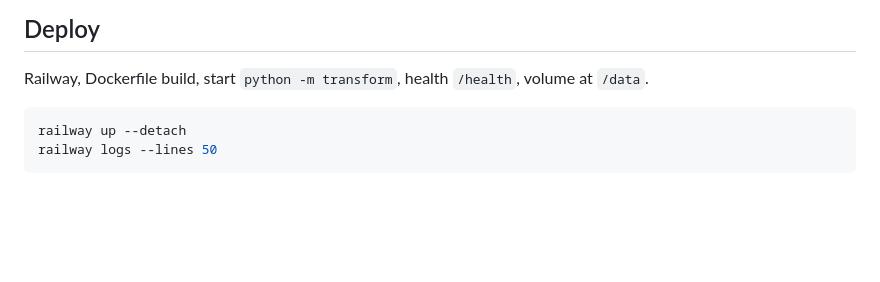
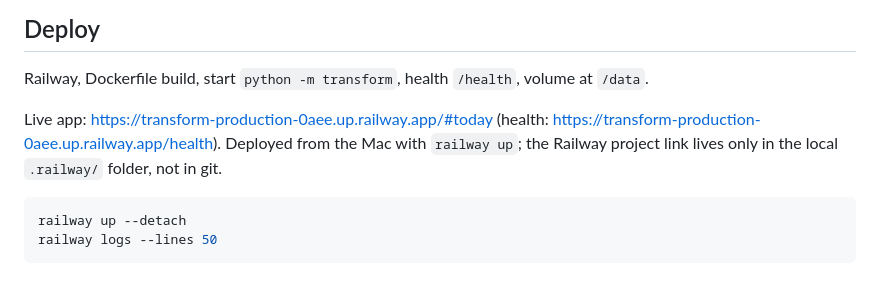
Before and after one commit to hellovarun91/transform, a Markdown page: CLAUDE.md, the part around the change. Drawn GitHub-style; blank space fills up the shorter version.

Commit message:
Docs: record the live Railway URL in CLAUDE.md
Co-Authored-By: Claude Fable 5.1 <noreply@anthropic.com>
Claude-Session: https://claude.ai/code/session_01J2qgvrHFqjzfiNuD4mieq5

````diff
--- a/CLAUDE.md
+++ b/CLAUDE.md
@@ -24,6 +24,8 @@ pytest tests/ -v
 ## Deploy
 
 Railway, Dockerfile build, start `python -m transform`, health `/health`, volume at `/data`.
+
+Live app: https://transform-production-0aee.up.railway.app/#today (health: https://transform-production-0aee.up.railway.app/health). Deployed from the Mac with `railway up`; the Railway project link lives only in the local `.railway/` folder, not in git.
 
 ```bash
 railway up --detach
````
